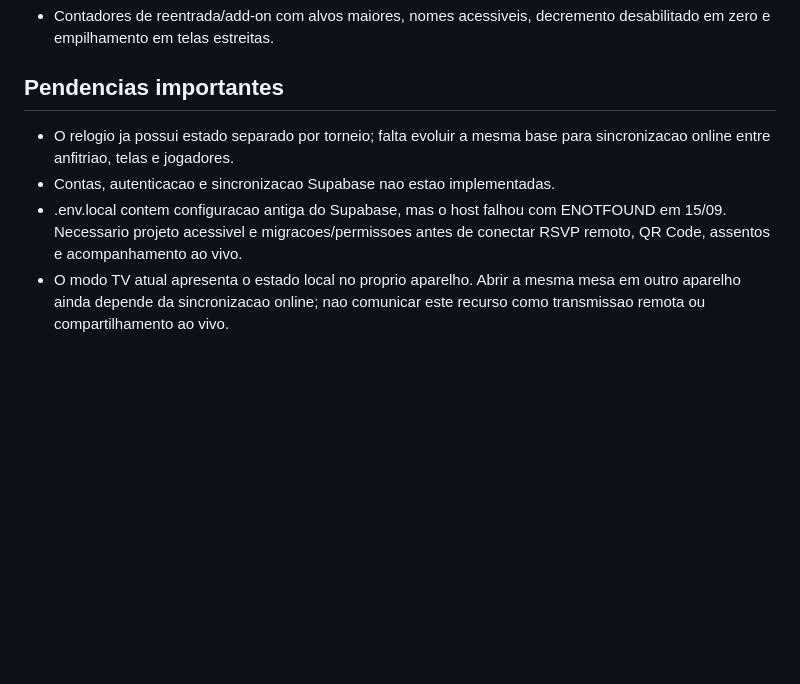
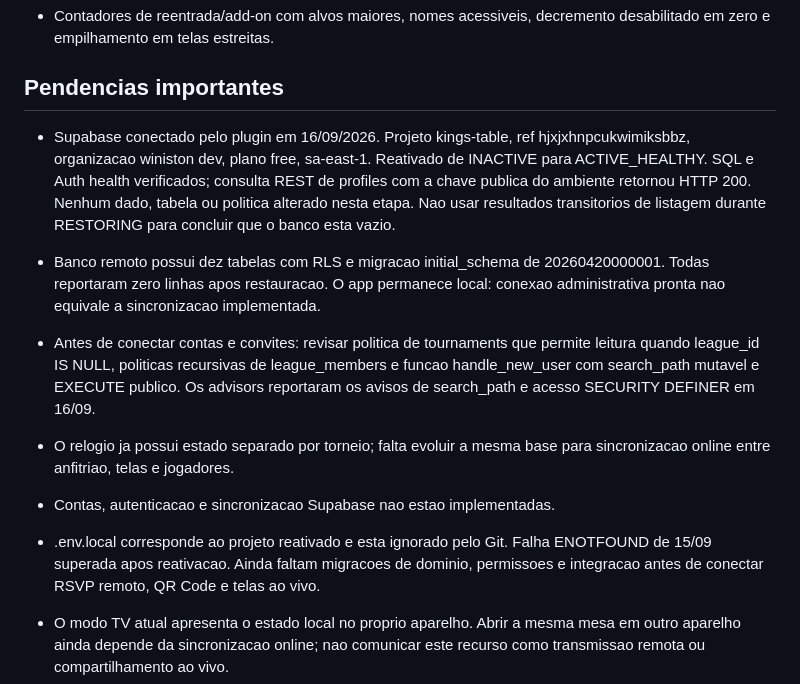
Before and after one commit to WinistonAlle/kings-table-app, a Markdown page: PROJETO.md, the part around the change. Rendered like a GitHub page; blank space fills up the shorter version.

Commit message:
Document restored Supabase access and integration prerequisites

```diff
--- a/PROJETO.md
+++ b/PROJETO.md
@@ -84,12 +84,26 @@ preservar e nao incluir em commits sem revisar a propriedade da mudanca.
 
 ## Pendencias importantes
 
+- Supabase conectado pelo plugin em 16/09/2026. Projeto kings-table,
+  ref hjxjxhnpcukwimiksbbz, organizacao winiston dev, plano free, sa-east-1.
+  Reativado de INACTIVE para ACTIVE_HEALTHY. SQL e Auth health verificados;
+  consulta REST de profiles com a chave publica do ambiente retornou HTTP 200.
+  Nenhum dado, tabela ou politica alterado nesta etapa. Nao usar resultados
+  transitorios de listagem durante RESTORING para concluir que o banco esta vazio.
+- Banco remoto possui dez tabelas com RLS e migracao initial_schema de
+  20260420000001. Todas reportaram zero linhas apos restauracao. O app permanece
+  local: conexao administrativa pronta nao equivale a sincronizacao implementada.
+- Antes de conectar contas e convites: revisar politica de tournaments que permite
+  leitura quando league_id IS NULL, politicas recursivas de league_members e
+  funcao handle_new_user com search_path mutavel e EXECUTE publico. Os advisors
+  reportaram os avisos de search_path e acesso SECURITY DEFINER em 16/09.
+
 - O relogio ja possui estado separado por torneio; falta evoluir a mesma base
   para sincronizacao online entre anfitriao, telas e jogadores.
 - Contas, autenticacao e sincronizacao Supabase nao estao implementadas.
-- .env.local contem configuracao antiga do Supabase, mas o host falhou com
-  ENOTFOUND em 15/09. Necessario projeto acessivel e migracoes/permissoes antes
-  de conectar RSVP remoto, QR Code, assentos e acompanhamento ao vivo.
+- .env.local corresponde ao projeto reativado e esta ignorado pelo Git. Falha
+  ENOTFOUND de 15/09 superada apos reativacao. Ainda faltam migracoes de dominio,
+  permissoes e integracao antes de conectar RSVP remoto, QR Code e telas ao vivo.
 - O modo TV atual apresenta o estado local no proprio aparelho. Abrir a
   mesma mesa em outro aparelho ainda depende da sincronizacao online; nao
   comunicar este recurso como transmissao remota ou compartilhamento ao vivo.
```
